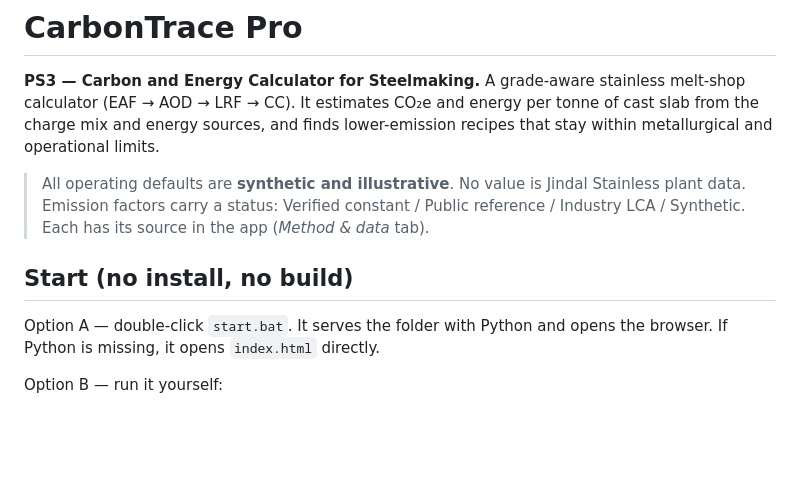
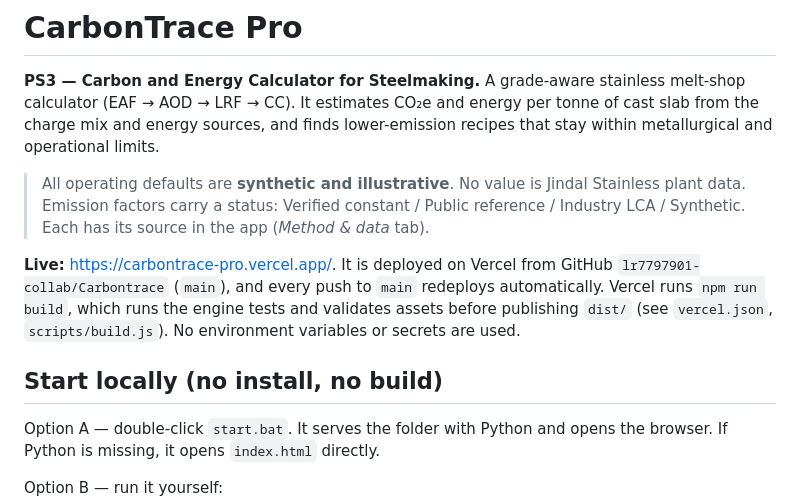
Before and after one commit to lr7797901-collab/Carbontrace, a Markdown page: README.md, the part around the change. Rendered like a GitHub page; blank space fills up the shorter version.

Commit message:
Document live Vercel URL and deployment pipeline
Co-Authored-By: Claude Opus 5.5 <noreply@anthropic.com>

```diff
--- a/README.md
+++ b/README.md
@@ -4,7 +4,9 @@
 
 > All operating defaults are **synthetic and illustrative**. No value is Jindal Stainless plant data. Emission factors carry a status: Verified constant / Public reference / Industry LCA / Synthetic. Each has its source in the app (*Method & data* tab).
 
-## Start (no install, no build)
+**Live:** <https://carbontrace-pro.vercel.app/>. It is deployed on Vercel from GitHub `lr7797901-collab/Carbontrace` (`main`), and every push to `main` redeploys automatically. Vercel runs `npm run build`, which runs the engine tests and validates assets before publishing `dist/` (see `vercel.json`, `scripts/build.js`). No environment variables or secrets are used.
+
+## Start locally (no install, no build)
 
 Option A — double-click `start.bat`. It serves the folder with Python and opens the browser. If Python is missing, it opens `index.html` directly.
 
```
Also changed, not shown: docs/DEMO_SCRIPT.md (+1 -1 lines).
